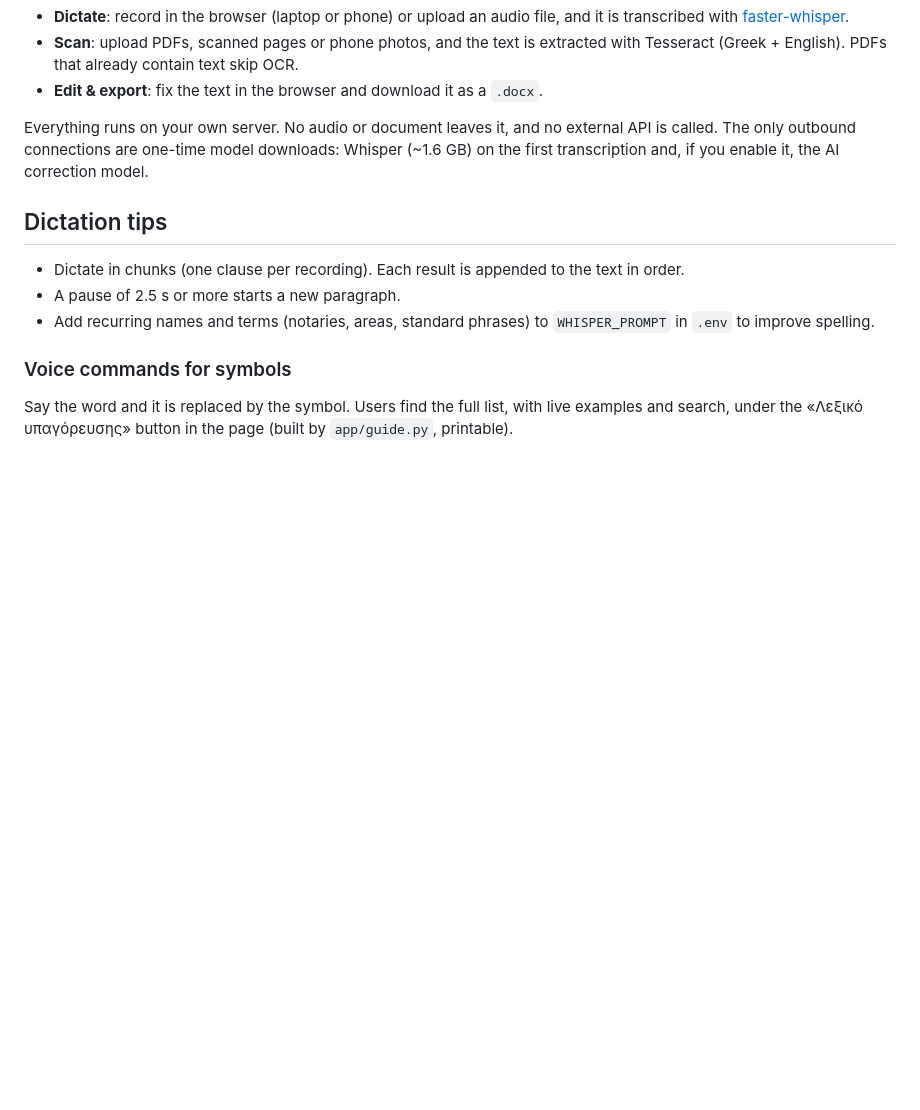
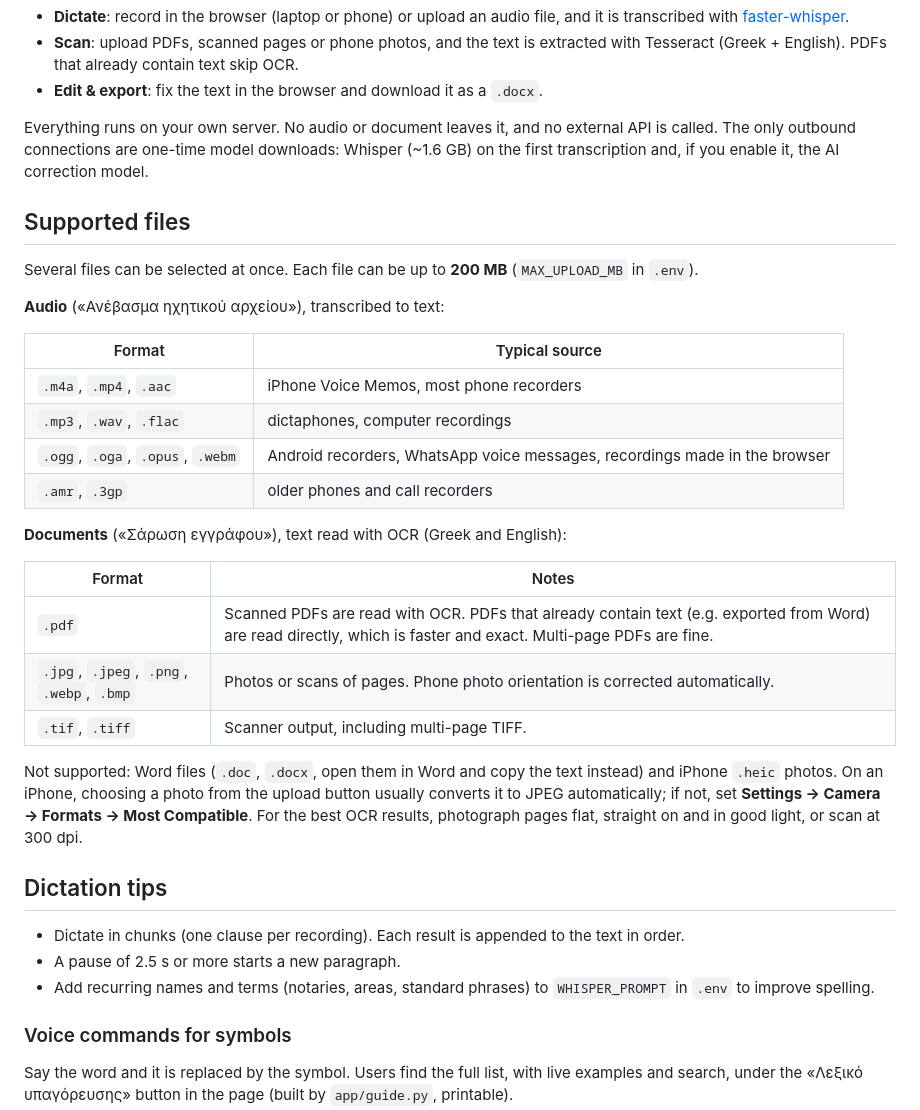
Before and after one commit to aptaliko/voice-to-text, a Markdown page: README.md, the part around the change. Rendered like a GitHub page; blank space fills up the shorter version.

Commit message:
README: list the supported audio and document file types
Co-Authored-By: Claude Opus 5.5 <noreply@anthropic.com>
Claude-Session: https://claude.ai/code/session_015yCtpYk7tENrnHEueyMnav

```diff
--- a/README.md
+++ b/README.md
@@ -8,6 +8,31 @@ A small self-hosted web app for drafting Greek property-sale contracts:
 
 Everything runs on your own server. No audio or document leaves it, and no external API is called.
 The only outbound connections are one-time model downloads: Whisper (~1.6 GB) on the first transcription and, if you enable it, the AI correction model.
+
+## Supported files
+
+Several files can be selected at once. Each file can be up to **200 MB** (`MAX_UPLOAD_MB` in `.env`).
+
+**Audio** («Ανέβασμα ηχητικού αρχείου»), transcribed to text:
+
+| Format | Typical source |
+|---|---|
+| `.m4a`, `.mp4`, `.aac` | iPhone Voice Memos, most phone recorders |
+| `.mp3`, `.wav`, `.flac` | dictaphones, computer recordings |
+| `.ogg`, `.oga`, `.opus`, `.webm` | Android recorders, WhatsApp voice messages, recordings made in the browser |
+| `.amr`, `.3gp` | older phones and call recorders |
+
+**Documents** («Σάρωση εγγράφου»), text read with OCR (Greek and English):
+
+| Format | Notes |
+|---|---|
+| `.pdf` | Scanned PDFs are read with OCR. PDFs that already contain text (e.g. exported from Word) are read directly, which is faster and exact. Multi-page PDFs are fine. |
+| `.jpg`, `.jpeg`, `.png`, `.webp`, `.bmp` | Photos or scans of pages. Phone photo orientation is corrected automatically. |
+| `.tif`, `.tiff` | Scanner output, including multi-page TIFF. |
+
+Not supported: Word files (`.doc`, `.docx`, open them in Word and copy the text instead) and iPhone `.heic` photos.
+On an iPhone, choosing a photo from the upload button usually converts it to JPEG automatically; if not, set **Settings → Camera → Formats → Most Compatible**.
+For the best OCR results, photograph pages flat, straight on and in good light, or scan at 300 dpi.
 
 ## Dictation tips
 
```
